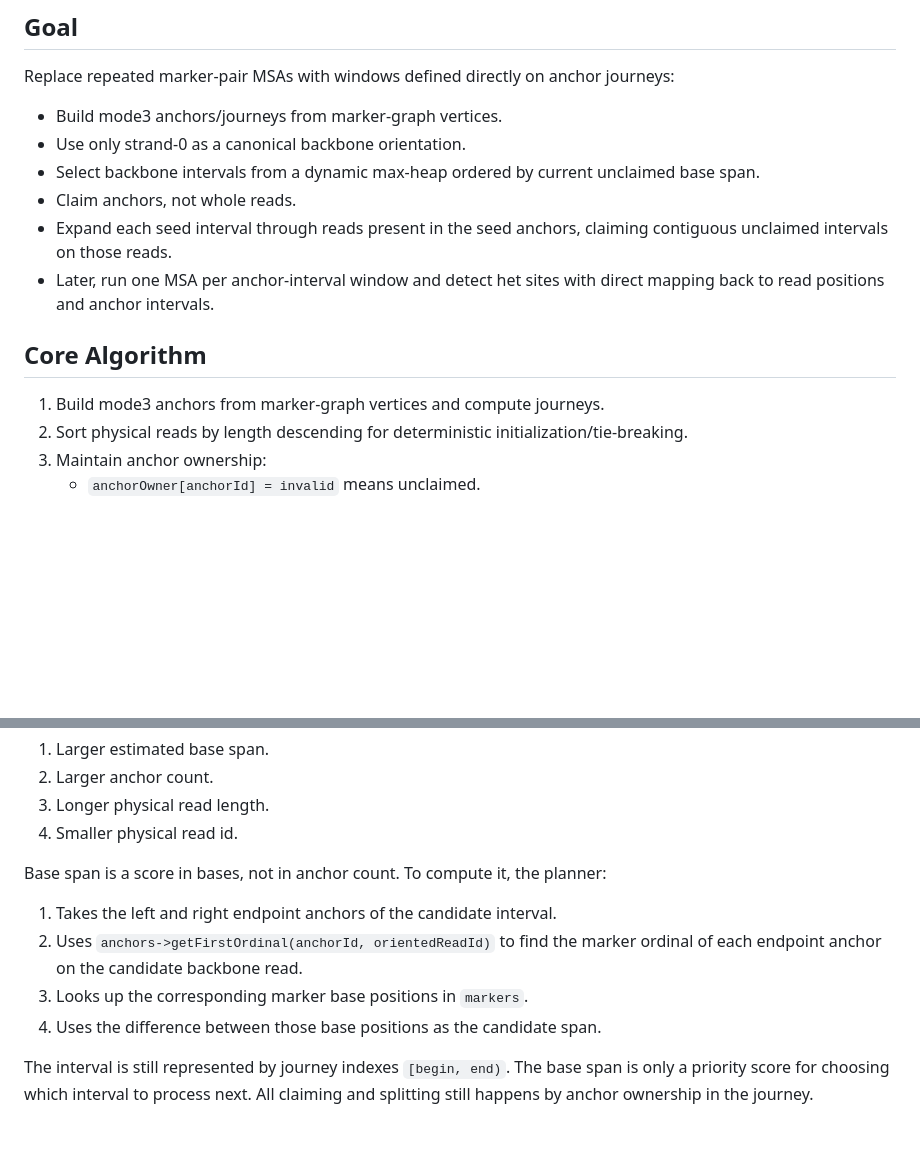
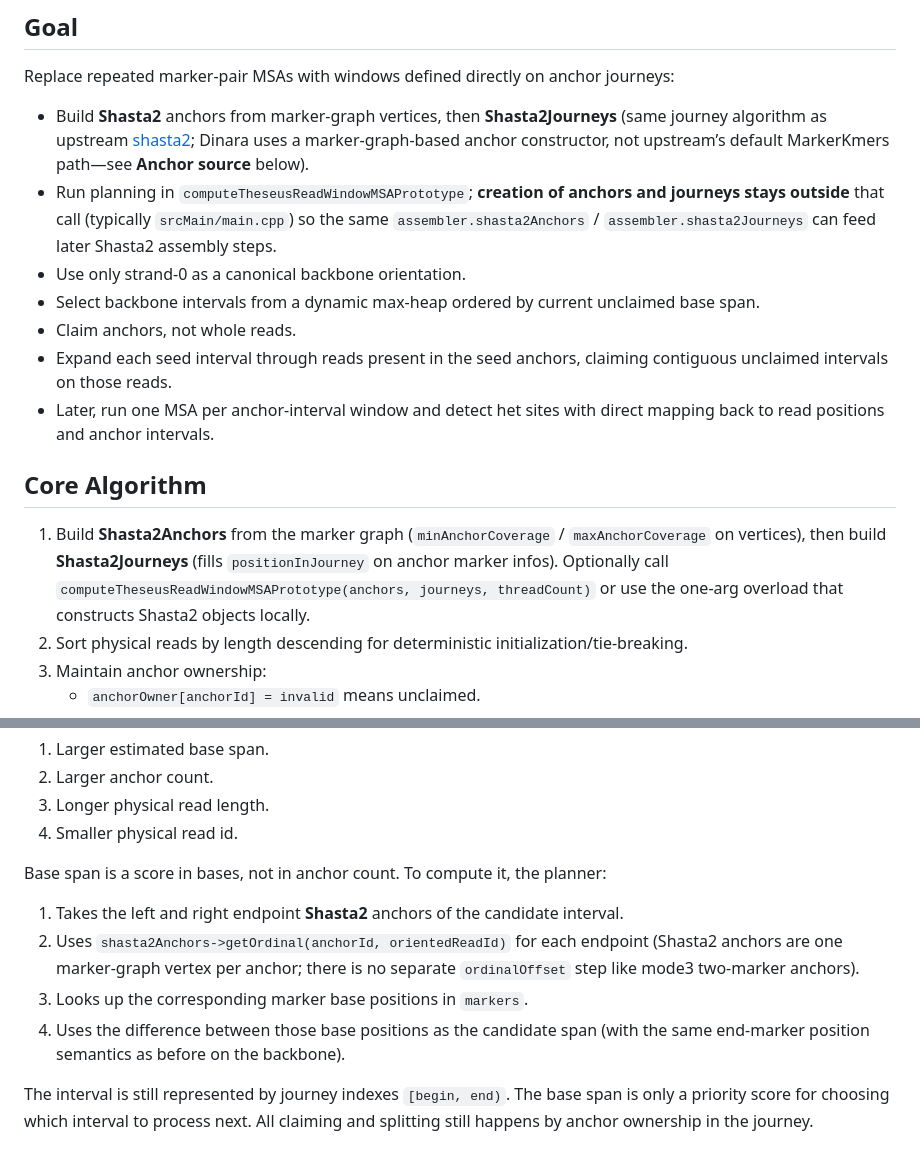
Before and after one commit to kokyriakidis/dinara, a Markdown page: TheseusReadWindowPlan.md, 2 parts joined by grey strips. Drawn GitHub-style; blank space fills up the shorter version.

```diff
--- a/TheseusReadWindowPlan.md
+++ b/TheseusReadWindowPlan.md
@@ -3,7 +3,8 @@
 ## Goal
 Replace repeated marker-pair MSAs with windows defined directly on anchor journeys:
 
-- Build mode3 anchors/journeys from marker-graph vertices.
+- Build **Shasta2** anchors from marker-graph vertices, then **Shasta2Journeys** (same journey algorithm as upstream [shasta2](https://github.com/paoloshasta/shasta2); Dinara uses a marker-graph-based anchor constructor, not upstream’s default MarkerKmers path—see **Anchor source** below).
+- Run planning in `computeTheseusReadWindowMSAPrototype`; **creation of anchors and journeys stays outside** that call (typically `srcMain/main.cpp`) so the same `assembler.shasta2Anchors` / `assembler.shasta2Journeys` can feed later Shasta2 assembly steps.
 - Use only strand-0 as a canonical backbone orientation.
 - Select backbone intervals from a dynamic max-heap ordered by current unclaimed base span.
 - Claim anchors, not whole reads.
@@ -11,7 +12,7 @@ Replace repeated marker-pair MSAs with windows defined directly on anchor journe
 - Later, run one MSA per anchor-interval window and detect het sites with direct mapping back to read positions and anchor intervals.
 
 ## Core Algorithm
-1. Build mode3 anchors from marker-graph vertices and compute journeys.
+1. Build **Shasta2Anchors** from the marker graph (`minAnchorCoverage` / `maxAnchorCoverage` on vertices), then build **Shasta2Journeys** (fills `positionInJourney` on anchor marker infos). Optionally call `computeTheseusReadWindowMSAPrototype(anchors, journeys, threadCount)` or use the one-arg overload that constructs Shasta2 objects locally.
 2. Sort physical reads by length descending for deterministic initialization/tie-breaking.
 3. Maintain anchor ownership:
    - `anchorOwner[anchorId] = invalid` means unclaimed.
@@ -44,10 +45,10 @@ The heap is a `std::priority_queue`, so it is not fully sorted. It only guarante
 
 Base span is a score in bases, not in anchor count. To compute it, the planner:
 
-1. Takes the left and right endpoint anchors of the candidate interval.
-2. Uses `anchors->getFirstOrdinal(anchorId, orientedReadId)` to find the marker ordinal of each endpoint anchor on the candidate backbone read.
+1. Takes the left and right endpoint **Shasta2** anchors of the candidate interval.
+2. Uses `shasta2Anchors->getOrdinal(anchorId, orientedReadId)` for each endpoint (Shasta2 anchors are one marker-graph vertex per anchor; there is no separate `ordinalOffset` step like mode3 two-marker anchors).
 3. Looks up the corresponding marker base positions in `markers`.
-4. Uses the difference between those base positions as the candidate span.
+4. Uses the difference between those base positions as the candidate span (with the same end-marker position semantics as before on the backbone).
 
 The interval is still represented by journey indexes `[begin, end)`. The base span is only a priority score for choosing which interval to process next. All claiming and splitting still happens by anchor ownership in the journey.
 
```
Also changed, not shown: other parts of TheseusReadWindowPlan.md (+54 -53 lines).
